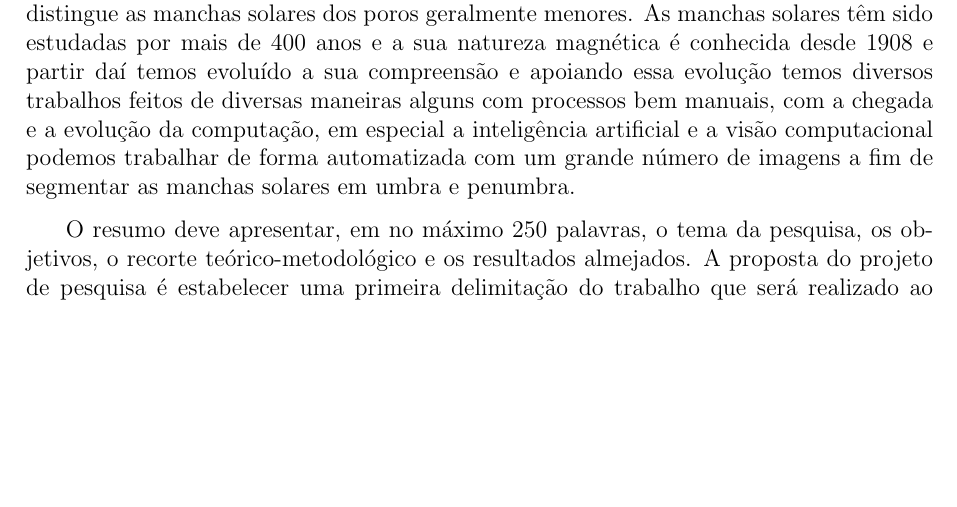
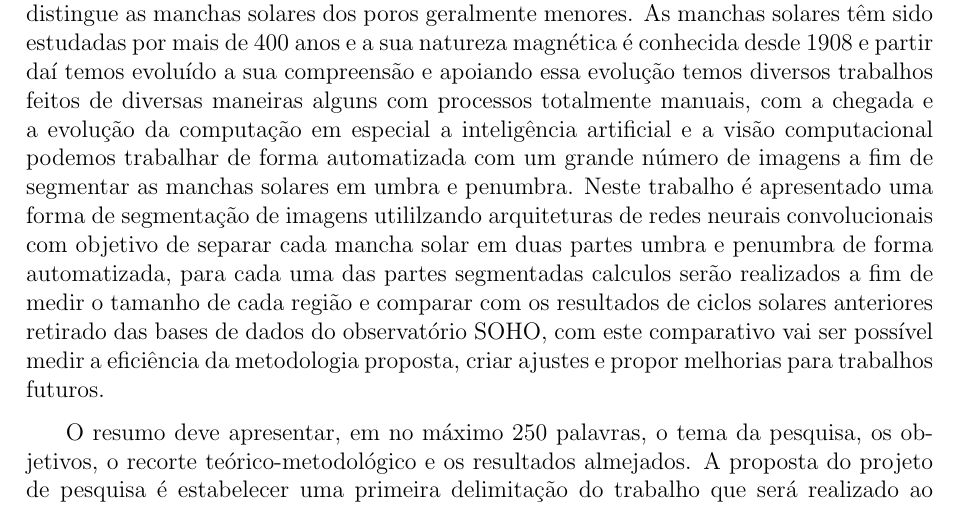
Before and after one commit to eng-thiago/dissertacao, a LaTeX document (projeto.tex): part of page 3 of 7, cut so that both start at the same text, the shorter picture padded with empty space. Compiled offline with pdfLaTeX; a LaTeX package or settings file that is missing is left out.

Commit message:
Alterando o resumo

```diff
--- a/projeto.tex
+++ b/projeto.tex
@@ -46,8 +46,7 @@ São Paulo\\
 \textbf{RESUMO}
 \end{center}
 \renewcommand{\baselinestretch}{0.6666666}
-Manchas solares são as formas mais visíveis do campo magnético solar, são estruturas magnéticas que aparecem de forma mais escura na fotosfera do sol “superfície solar”. A mancha solar é caracterizada por um núcleo mais escuro conhecido como umbra e uma parte exterior mais clara conhecida como penumbra. A presença de uma penumbra distingue as manchas solares dos poros geralmente menores. As manchas solares têm sido estudadas por
-mais de 400 anos e a sua natureza magnética é conhecida desde 1908 e partir daí temos evoluído a sua compreensão e apoiando essa evolução temos diversos trabalhos feitos de diversas maneiras alguns com processos bem manuais, com a chegada e a evolução da computação, em especial a inteligência artificial e a visão computacional podemos trabalhar de forma automatizada com um grande número de imagens a fim de segmentar as manchas solares em umbra e penumbra.
+Manchas solares são as formas mais visíveis do campo magnético solar, são estruturas magnéticas que aparecem de forma mais escura na fotosfera do sol “superfície solar”. A mancha solar é caracterizada por um núcleo mais escuro conhecido como umbra e uma parte exterior mais clara conhecida como penumbra. A presença de uma penumbra distingue as manchas solares dos poros geralmente menores. As manchas solares têm sido estudadas por mais de 400 anos e a sua natureza magnética é conhecida desde 1908 e partir daí temos evoluído a sua compreensão e apoiando essa evolução temos diversos trabalhos feitos de diversas maneiras alguns com processos totalmente manuais, com a chegada e a evolução da computação em especial a inteligência artificial e a visão computacional podemos trabalhar de forma automatizada com um grande número de imagens a fim de segmentar as manchas solares em umbra e penumbra. Neste trabalho é apresentado uma forma de segmentação de imagens utililzando arquiteturas de redes neurais convolucionais com objetivo de separar cada mancha solar em duas partes umbra e penumbra de forma automatizada, para cada uma das partes segmentadas calculos serão realizados a fim de medir o tamanho de cada região e comparar com os resultados de ciclos solares anteriores retirado das bases de dados do observatório SOHO, com este comparativo vai ser possível medir a eficiência da metodologia proposta, criar ajustes e propor melhorias para trabalhos futuros.
 
 O resumo deve apresentar, em no máximo 250 palavras, o tema da pesquisa, os objetivos, o recorte teórico-metodológico e os resultados almejados. A proposta do projeto de pesquisa é estabelecer uma primeira delimitação do trabalho que será realizado ao longo do Mestrado. Neste sentido, a apresentação do projeto de pesquisa é realizada por meio de um texto que possui a estrutura de divisões deste documento, a formatação de um mínimo de dezessete (17) a vinte (20) laudas de conteúdo em papel A4 branco com espaçamento entre linhas de 1,5.
 \\[0.5cm]
```
Also changed, not shown: projeto.pdf, 2 other files.
